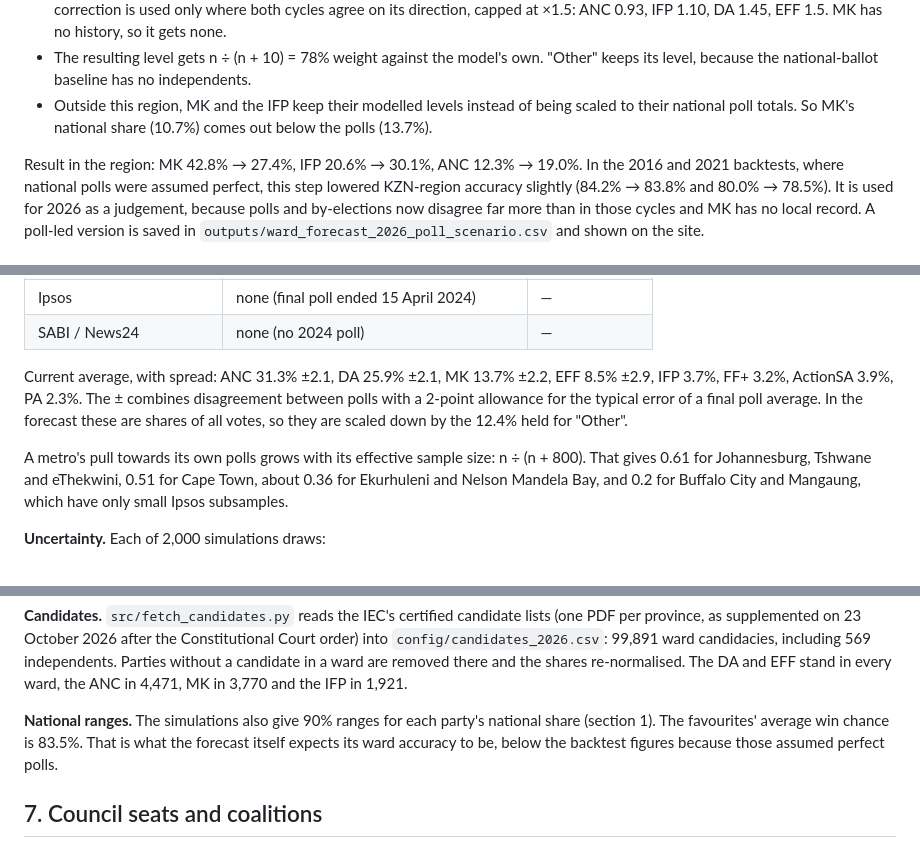
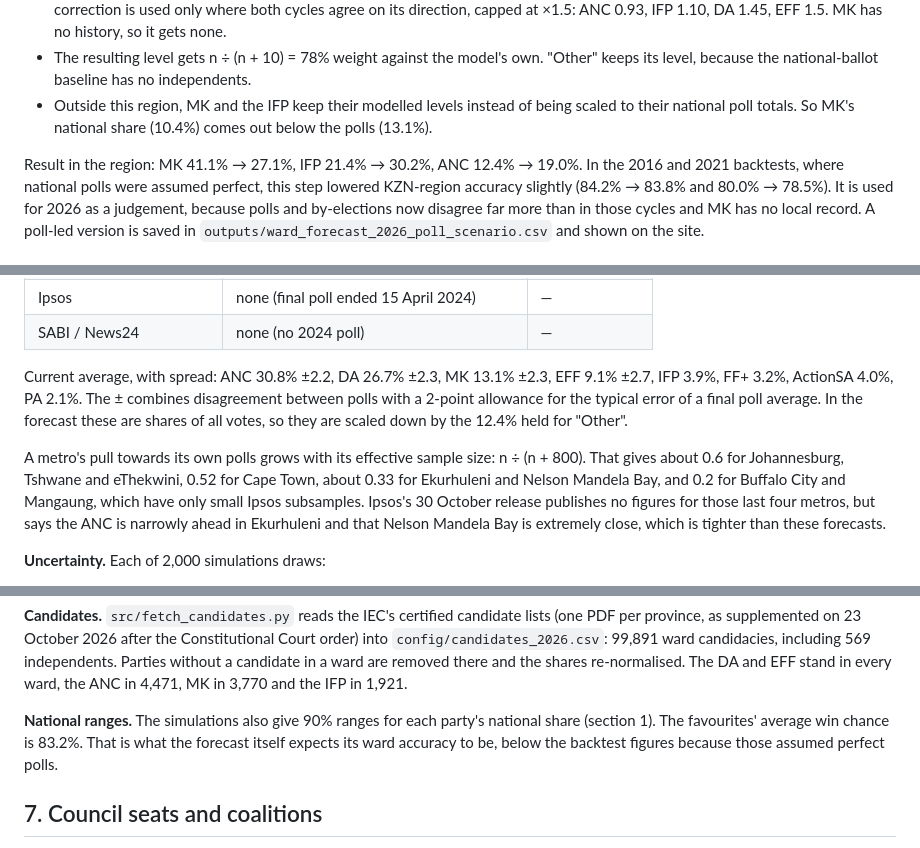
Before and after one commit to gavacharles/lge2026-ward-forecast, a Markdown page: REPORT.md, 3 parts joined by grey strips. GitHub-like rendering.

```diff
--- a/REPORT.md
+++ b/REPORT.md
@@ -175,9 +175,9 @@ So in KZN outside eThekwini (no polls there), the by-elections now also set the
 - The resulting level gets n ÷ (n + 10) = 78% weight against the model's own. "Other" keeps its level,
   because the national-ballot baseline has no independents.
 - Outside this region, MK and the IFP keep their modelled levels instead of being scaled to their
-  national poll totals. So MK's national share (10.7%) comes out below the polls (13.7%).
+  national poll totals. So MK's national share (10.4%) comes out below the polls (13.1%).
 
-Result in the region: MK 42.8% → 27.4%, IFP 20.6% → 30.1%, ANC 12.3% → 19.0%. In the 2016 and 2021
+Result in the region: MK 41.1% → 27.1%, IFP 21.4% → 30.2%, ANC 12.4% → 19.0%. In the 2016 and 2021
 backtests, where national polls were assumed perfect, this step lowered KZN-region accuracy slightly
 (84.2% → 83.8% and 80.0% → 78.5%). It is used for 2026 as a judgement, because polls and by-elections now
 disagree far more than in those cycles and MK has no local record. A poll-led version is saved in
@@ -197,14 +197,16 @@ poll's miss is mostly late movement: Ipsos's final 2024 poll ended six weeks ear
 | Ipsos | none (final poll ended 15 April 2024) | — |
 | SABI / News24 | none (no 2024 poll) | — |
 
-Current average, with spread: ANC 31.3% ±2.1, DA 25.9% ±2.1, MK 13.7% ±2.2, EFF 8.5% ±2.9, IFP 3.7%,
-FF+ 3.2%, ActionSA 3.9%, PA 2.3%. The ± combines disagreement between polls with a 2-point allowance
+Current average, with spread: ANC 30.8% ±2.2, DA 26.7% ±2.3, MK 13.1% ±2.3, EFF 9.1% ±2.7, IFP 3.9%,
+FF+ 3.2%, ActionSA 4.0%, PA 2.1%. The ± combines disagreement between polls with a 2-point allowance
 for the typical error of a final poll average. In the forecast these are shares of all votes, so they are
 scaled down by the 12.4% held for "Other".
 
-A metro's pull towards its own polls grows with its effective sample size: n ÷ (n + 800). That gives 0.61
-for Johannesburg, Tshwane and eThekwini, 0.51 for Cape Town, about 0.36 for Ekurhuleni and Nelson
-Mandela Bay, and 0.2 for Buffalo City and Mangaung, which have only small Ipsos subsamples.
+A metro's pull towards its own polls grows with its effective sample size: n ÷ (n + 800). That gives about 0.6
+for Johannesburg, Tshwane and eThekwini, 0.52 for Cape Town, about 0.33 for Ekurhuleni and Nelson
+Mandela Bay, and 0.2 for Buffalo City and Mangaung, which have only small Ipsos subsamples. Ipsos's
+30 October release publishes no figures for those last four metros, but says the ANC is narrowly ahead
+in Ekurhuleni and that Nelson Mandela Bay is extremely close, which is tighter than these forecasts.
 
 **Uncertainty.** Each of 2,000 simulations draws:
 - **National poll error:** per party, sized from the poll spread.
@@ -227,7 +229,7 @@ candidate in a ward are removed there and the shares re-normalised. The DA and E
 the ANC in 4,471, MK in 3,770 and the IFP in 1,921.
 
 **National ranges.** The simulations also give 90% ranges for each party's national share (section 1).
-The favourites' average win chance is 83.5%. That is what the forecast itself expects its ward
+The favourites' average win chance is 83.2%. That is what the forecast itself expects its ward
 accuracy to be, below the backtest figures because those assumed perfect polls.
 
 ## 7. Council seats and coalitions
```
Also changed, not shown: other parts of REPORT.md (+30 -30 lines), METHODOLOGY.md (+20 -19 lines).
